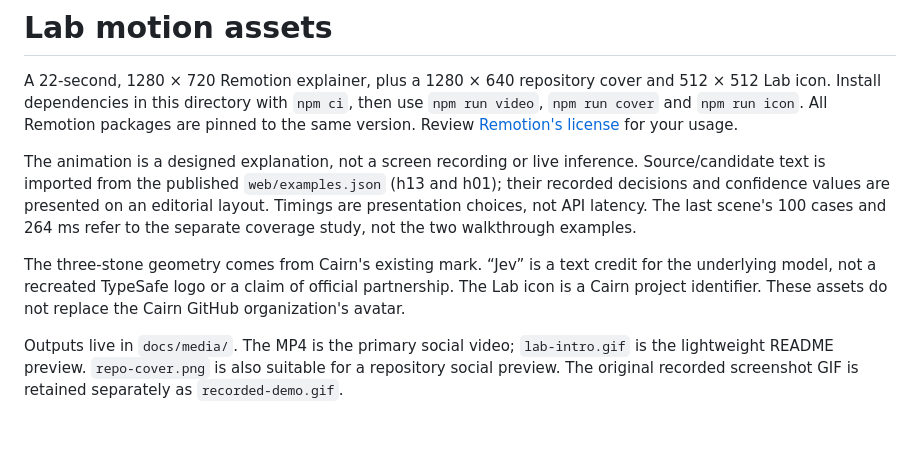
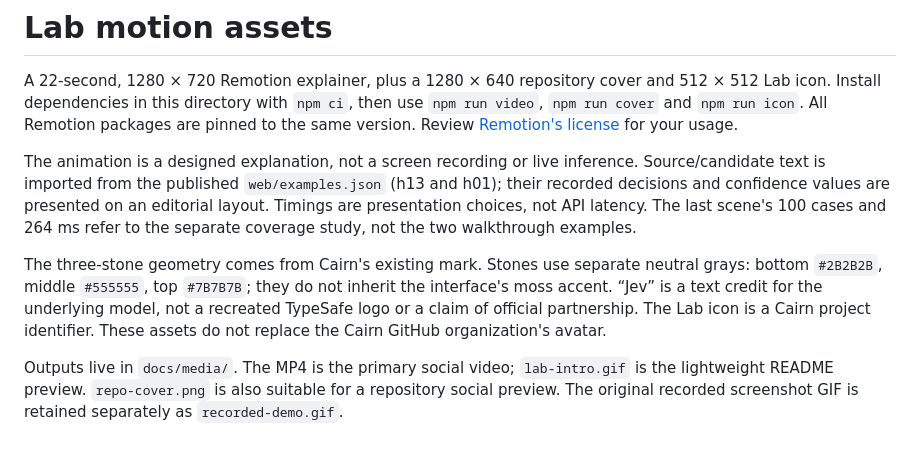
Before and after one commit to Cairn-ink/cairn-jev-lab, a Markdown page: motion/README.md, the part around the change. Rendered like a GitHub page.

Commit message:
Restore distinct grayscale stones in Lab motion assets

```diff
--- a/motion/README.md
+++ b/motion/README.md
@@ -4,6 +4,6 @@ A 22-second, 1280 × 720 Remotion explainer, plus a 1280 × 640 repository cover
 
 The animation is a designed explanation, not a screen recording or live inference. Source/candidate text is imported from the published `web/examples.json` (h13 and h01); their recorded decisions and confidence values are presented on an editorial layout. Timings are presentation choices, not API latency. The last scene's 100 cases and 264 ms refer to the separate coverage study, not the two walkthrough examples.
 
-The three-stone geometry comes from Cairn's existing mark. “Jev” is a text credit for the underlying model, not a recreated TypeSafe logo or a claim of official partnership. The Lab icon is a Cairn project identifier. These assets do not replace the Cairn GitHub organization's avatar.
+The three-stone geometry comes from Cairn's existing mark. Stones use separate neutral grays: bottom `#2B2B2B`, middle `#555555`, top `#7B7B7B`; they do not inherit the interface's moss accent. “Jev” is a text credit for the underlying model, not a recreated TypeSafe logo or a claim of official partnership. The Lab icon is a Cairn project identifier. These assets do not replace the Cairn GitHub organization's avatar.
 
 Outputs live in `docs/media/`. The MP4 is the primary social video; `lab-intro.gif` is the lightweight README preview. `repo-cover.png` is also suitable for a repository social preview. The original recorded screenshot GIF is retained separately as `recorded-demo.gif`.
```
Also changed, not shown: docs/media/lab-icon.png, docs/media/repo-cover.png, 3 other files.
